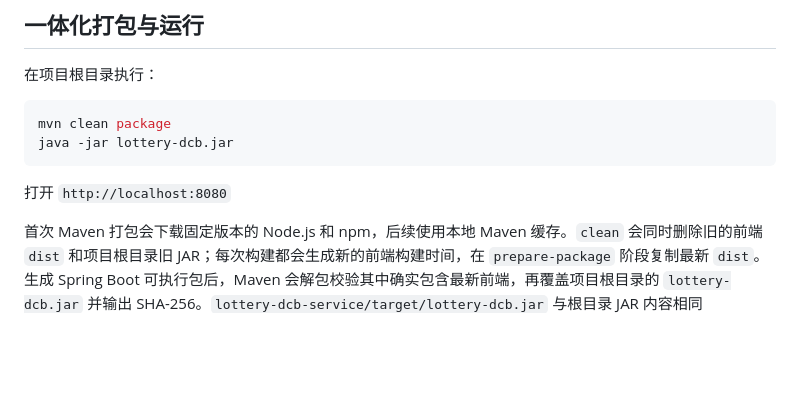
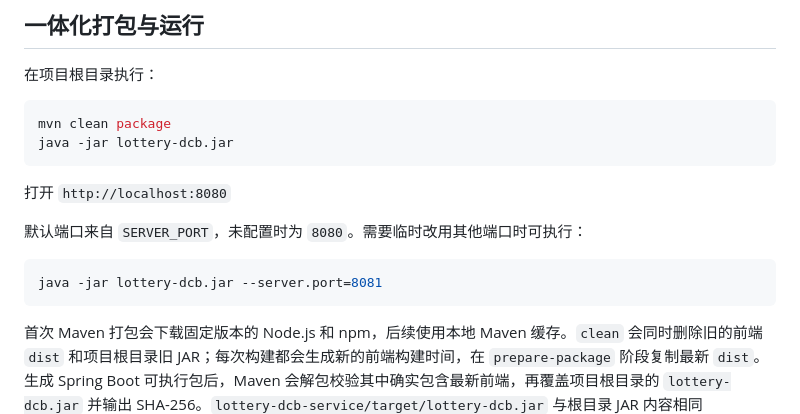
Before and after one commit to qqyg000/lottery-dcb, a Markdown page: README.md, the part around one of its changes. Drawn GitHub-style; blank space fills up the shorter version.

````diff
--- a/README.md
+++ b/README.md
@@ -48,6 +68,12 @@ java -jar lottery-dcb.jar
 ```
 
 打开 `http://localhost:8080`
+
+默认端口来自 `SERVER_PORT`，未配置时为 `8080`。需要临时改用其他端口时可执行：
+
+```bash
+java -jar lottery-dcb.jar --server.port=8081
+```
 
 首次 Maven 打包会下载固定版本的 Node.js 和 npm，后续使用本地 Maven 缓存。`clean` 会同时删除旧的前端 `dist` 和项目根目录旧 JAR；每次构建都会生成新的前端构建时间，在 `prepare-package` 阶段复制最新 `dist`。生成 Spring Boot 可执行包后，Maven 会解包校验其中确实包含最新前端，再覆盖项目根目录的 `lottery-dcb.jar` 并输出 SHA-256。`lottery-dcb-service/target/lottery-dcb.jar` 与根目录 JAR 内容相同
 
````
Also changed, not shown: other parts of README.md (+44 -5 lines).
